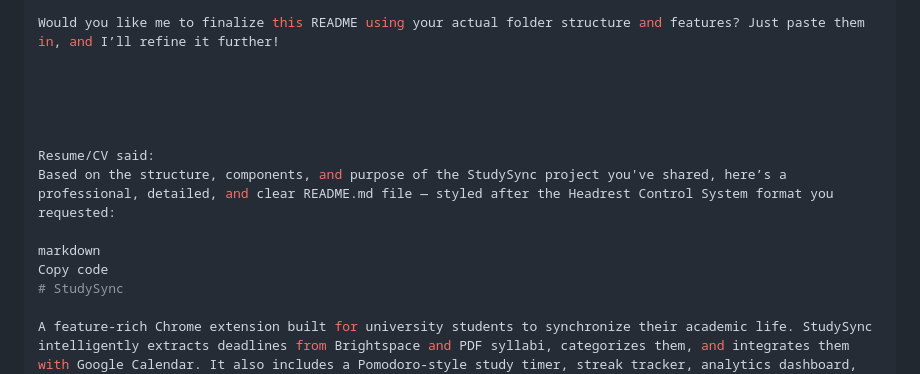
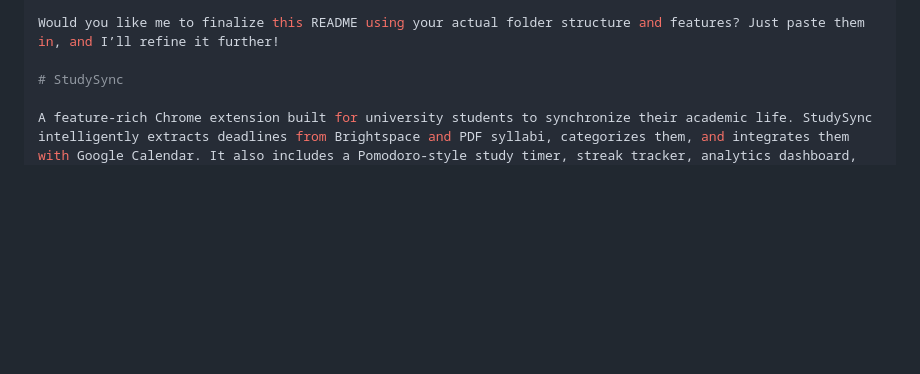
Before and after one commit to mmdoo7123/StudySync, a Markdown page: README.md, the part around the change. Rendered like a GitHub page; blank space fills up the shorter version.

Commit message:
Revise README with updated project details
Refactored README to include updated features, installation instructions, and folder structure.

```diff
--- a/README.md
+++ b/README.md
@@ -99,15 +99,6 @@ Mahmoud Zourob – mahmoudzourob13@gmail.com
 
 Would you like me to finalize this README using your actual folder structure and features? Just paste them in, and I’ll refine it further!
 
-
-
-
-
-Resume/CV said:
-Based on the structure, components, and purpose of the StudySync project you've shared, here’s a professional, detailed, and clear README.md file — styled after the Headrest Control System format you requested:
-
-markdown
-Copy code
 # StudySync
 
 A feature-rich Chrome extension built for university students to synchronize their academic life. StudySync intelligently extracts deadlines from Brightspace and PDF syllabi, categorizes them, and integrates them with Google Calendar. It also includes a Pomodoro-style study timer, streak tracker, analytics dashboard, and a polished UI with light/dark modes.
```
